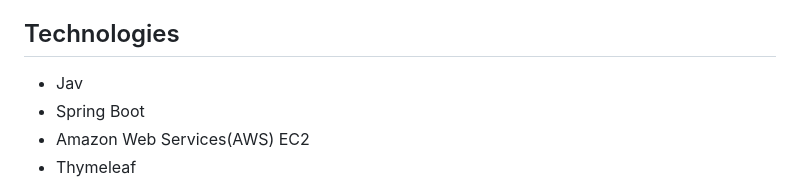
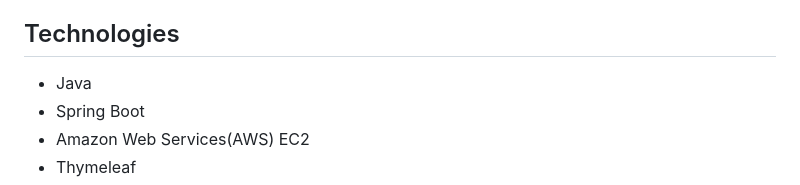
Before and after one commit to vishal343012/BoardgameListingWebApp, a Markdown page: README.md, the part around the change. GitHub-like rendering.

Commit message:
Update README.md
vfd

```diff
--- a/README.md
+++ b/README.md
@@ -7,7 +7,7 @@ This web application displays lists of board games and their reviews. While anyo
 
 ## Technologies
 
-- Jav
+- Java
 - Spring Boot
 - Amazon Web Services(AWS) EC2
 - Thymeleaf
```
